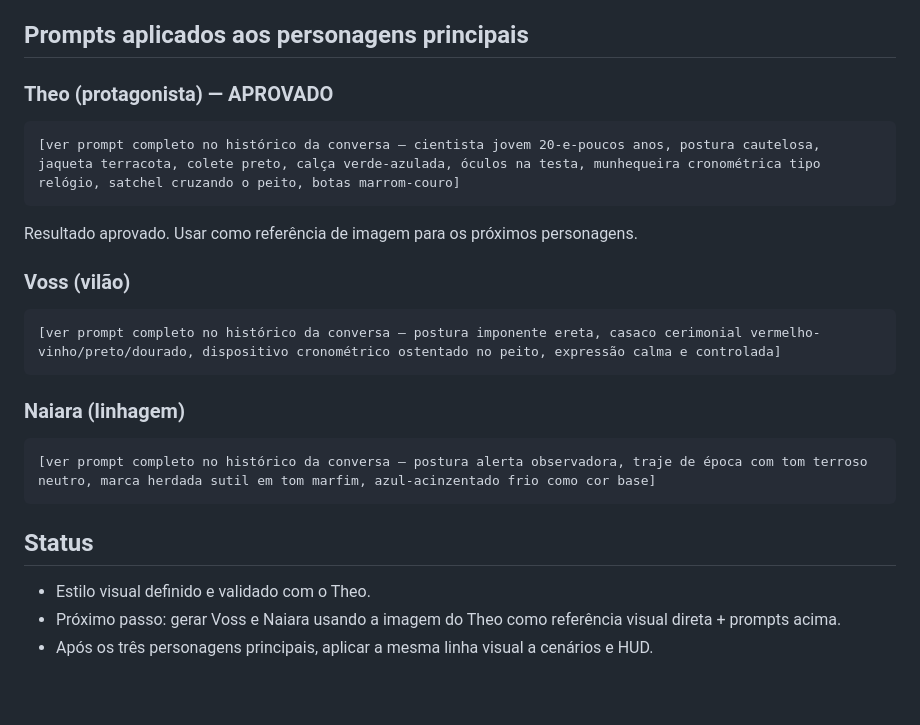
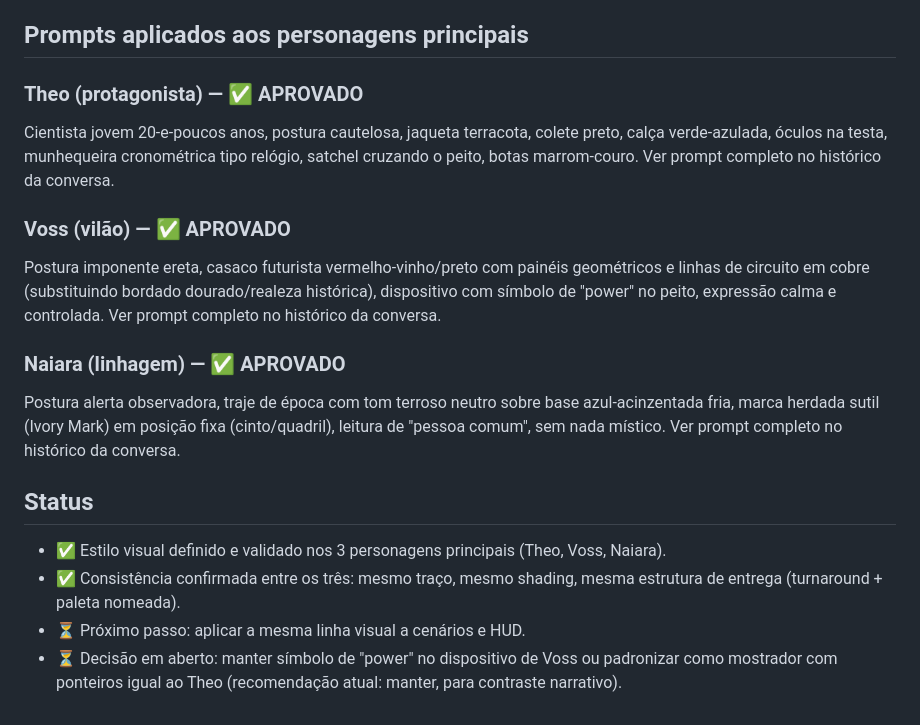
Before and after one commit to Gravit-Studios/fragmentos-do-tempo, a Markdown page: game-design/linha-visual.md, the part around the change. GitHub-like rendering.

````diff
--- a/game-design/linha-visual.md
+++ b/game-design/linha-visual.md
@@ -40,23 +40,17 @@ Background: plain flat neutral gray background, no scene, no gradient.
 
 ## Prompts aplicados aos personagens principais
 
-### Theo (protagonista) — APROVADO
-```
-[ver prompt completo no histórico da conversa — cientista jovem 20-e-poucos anos, postura cautelosa, jaqueta terracota, colete preto, calça verde-azulada, óculos na testa, munhequeira cronométrica tipo relógio, satchel cruzando o peito, botas marrom-couro]
-```
-Resultado aprovado. Usar como referência de imagem para os próximos personagens.
+### Theo (protagonista) — ✅ APROVADO
+Cientista jovem 20-e-poucos anos, postura cautelosa, jaqueta terracota, colete preto, calça verde-azulada, óculos na testa, munhequeira cronométrica tipo relógio, satchel cruzando o peito, botas marrom-couro. Ver prompt completo no histórico da conversa.
 
-### Voss (vilão)
-```
-[ver prompt completo no histórico da conversa — postura imponente ereta, casaco cerimonial vermelho-vinho/preto/dourado, dispositivo cronométrico ostentado no peito, expressão calma e controlada]
-```
+### Voss (vilão) — ✅ APROVADO
+Postura imponente ereta, casaco futurista vermelho-vinho/preto com painéis geométricos e linhas de circuito em cobre (substituindo bordado dourado/realeza histórica), dispositivo com símbolo de "power" no peito, expressão calma e controlada. Ver prompt completo no histórico da conversa.
 
-### Naiara (linhagem)
-```
-[ver prompt completo no histórico da conversa — postura alerta observadora, traje de época com tom terroso neutro, marca herdada sutil em tom marfim, azul-acinzentado frio como cor base]
-```
+### Naiara (linhagem) — ✅ APROVADO
+Postura alerta observadora, traje de época com tom terroso neutro sobre base azul-acinzentada fria, marca herdada sutil (Ivory Mark) em posição fixa (cinto/quadril), leitura de "pessoa comum", sem nada místico. Ver prompt completo no histórico da conversa.
 
 ## Status
-- Estilo visual definido e validado com o Theo.
-- Próximo passo: gerar Voss e Naiara usando a imagem do Theo como referência visual direta + prompts acima.
-- Após os três personagens principais, aplicar a mesma linha visual a cenários e HUD.
+- ✅ Estilo visual definido e validado nos 3 personagens principais (Theo, Voss, Naiara).
+- ✅ Consistência confirmada entre os três: mesmo traço, mesmo shading, mesma estrutura de entrega (turnaround + paleta nomeada).
+- ⏳ Próximo passo: aplicar a mesma linha visual a cenários e HUD.
+- ⏳ Decisão em aberto: manter símbolo de "power" no dispositivo de Voss ou padronizar como mostrador com ponteiros igual ao Theo (recomendação atual: manter, para contraste narrativo).
````
Also changed, not shown: personagens/naiara.md (+3 -2 lines), personagens/voss.md (+3 -3 lines).
